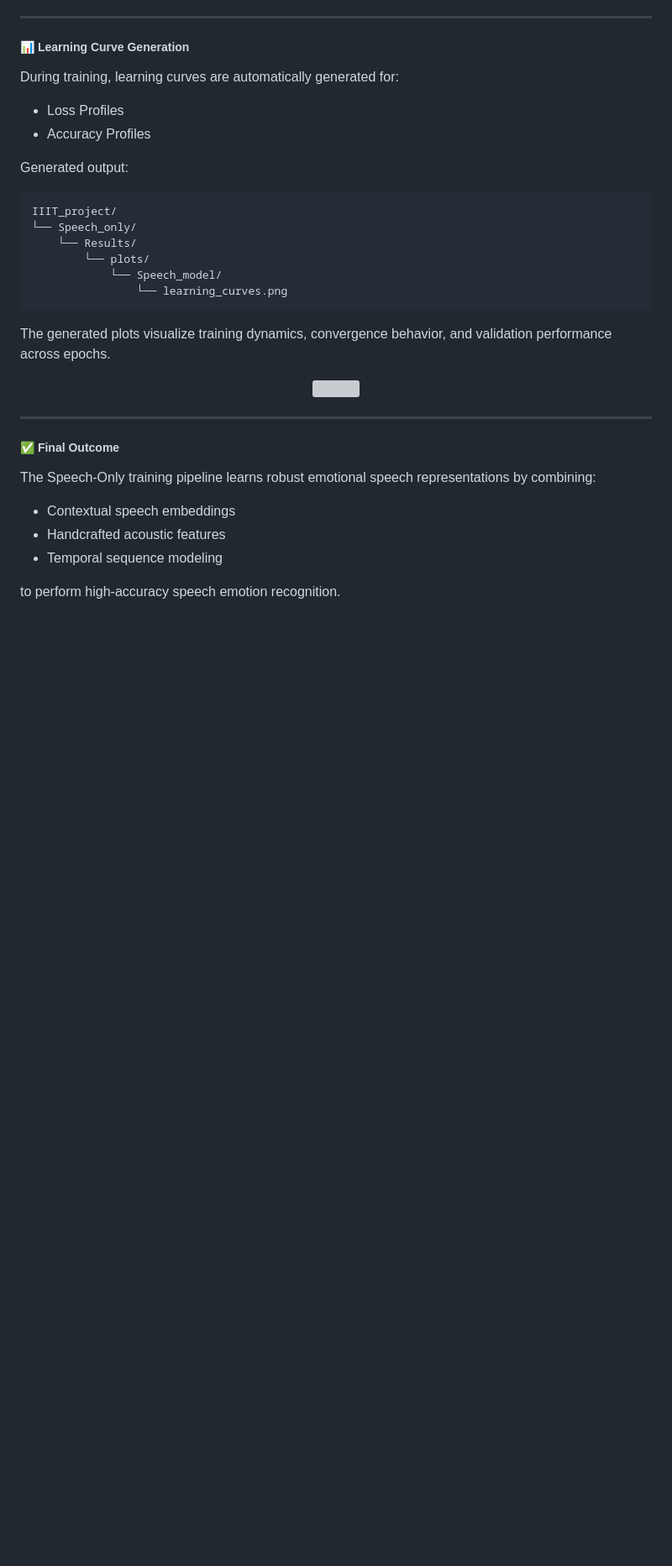
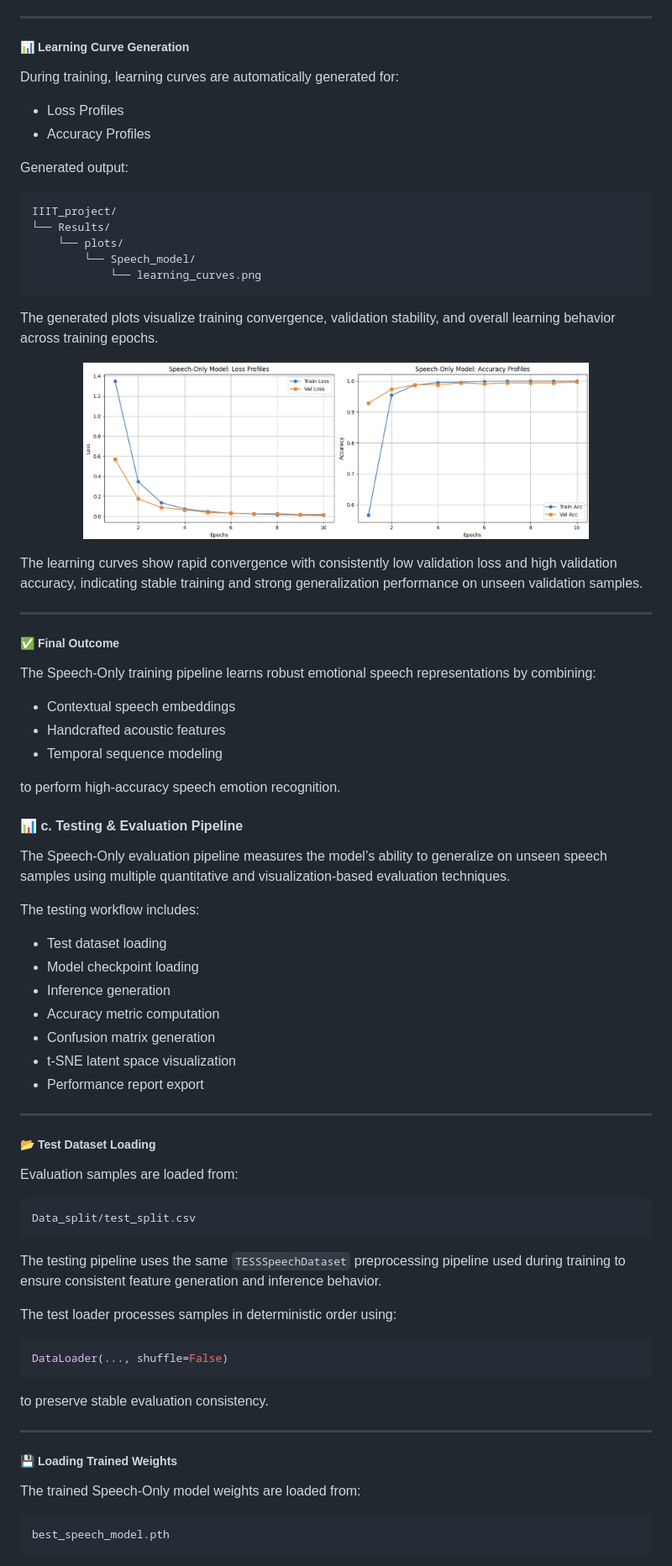
Before and after one commit to vishakhmv/IIIT_project, a Markdown page: README.md, the part around one of its changes. Shown at 84% size. Drawn GitHub-style; blank space fills up the shorter version; grey boxes are pictures that could not be loaded.

Commit message:
Updated README.md by including testing part of speech only model

````diff
--- a/README.md
+++ b/README.md
@@ -596,18 +596,19 @@ Generated output:
 
 ```bash
 IIIT_project/
-└── Speech_only/
-    └── Results/
-        └── plots/
-            └── Speech_model/
-                └── learning_curves.png
+└── Results/
+    └── plots/
+        └── Speech_model/
+            └── learning_curves.png
 ```
 
-The generated plots visualize training dynamics, convergence behavior, and validation performance across epochs.
+The generated plots visualize training convergence, validation stability, and overall learning behavior across training epochs.
 
 <p align="center">
-  <img src="assets/speech-learning-curves.png" width="80%">
+  <img src="assets/speech-learning-curve.png" width="80%">
 </p>
+
+The learning curves show rapid convergence with consistently low validation loss and high validation accuracy, indicating stable training and strong generalization performance on unseen validation samples.
 
 ---
 
@@ -620,3 +621,49 @@ The Speech-Only training pipeline learns robust emotional speech representations
 - Temporal sequence modeling
 
 to perform high-accuracy speech emotion recognition.
+
+
+#### 📊 c. Testing & Evaluation Pipeline
+
+The Speech-Only evaluation pipeline measures the model’s ability to generalize on unseen speech samples using multiple quantitative and visualization-based evaluation techniques.
+
+The testing workflow includes:
+
+- Test dataset loading
+- Model checkpoint loading
+- Inference generation
+- Accuracy metric computation
+- Confusion matrix generation
+- t-SNE latent space visualization
+- Performance report export
+
+---
+
+##### 📂 Test Dataset Loading
+
+Evaluation samples are loaded from:
+
+```bash
+Data_split/test_split.csv
+```
+
+The testing pipeline uses the same `TESSSpeechDataset` preprocessing pipeline used during training to ensure consistent feature generation and inference behavior.
+
+The test loader processes samples in deterministic order using:
+
+```python
+DataLoader(..., shuffle=False)
+```
+
+to preserve stable evaluation consistency.
+
+---
+
+##### 💾 Loading Trained Weights
+
+The trained Speech-Only model weights are loaded from:
+
+```bash
+best_speech_model.pth
+```
+
````
Also changed, not shown: other parts of README.md (+125 -0 lines).
